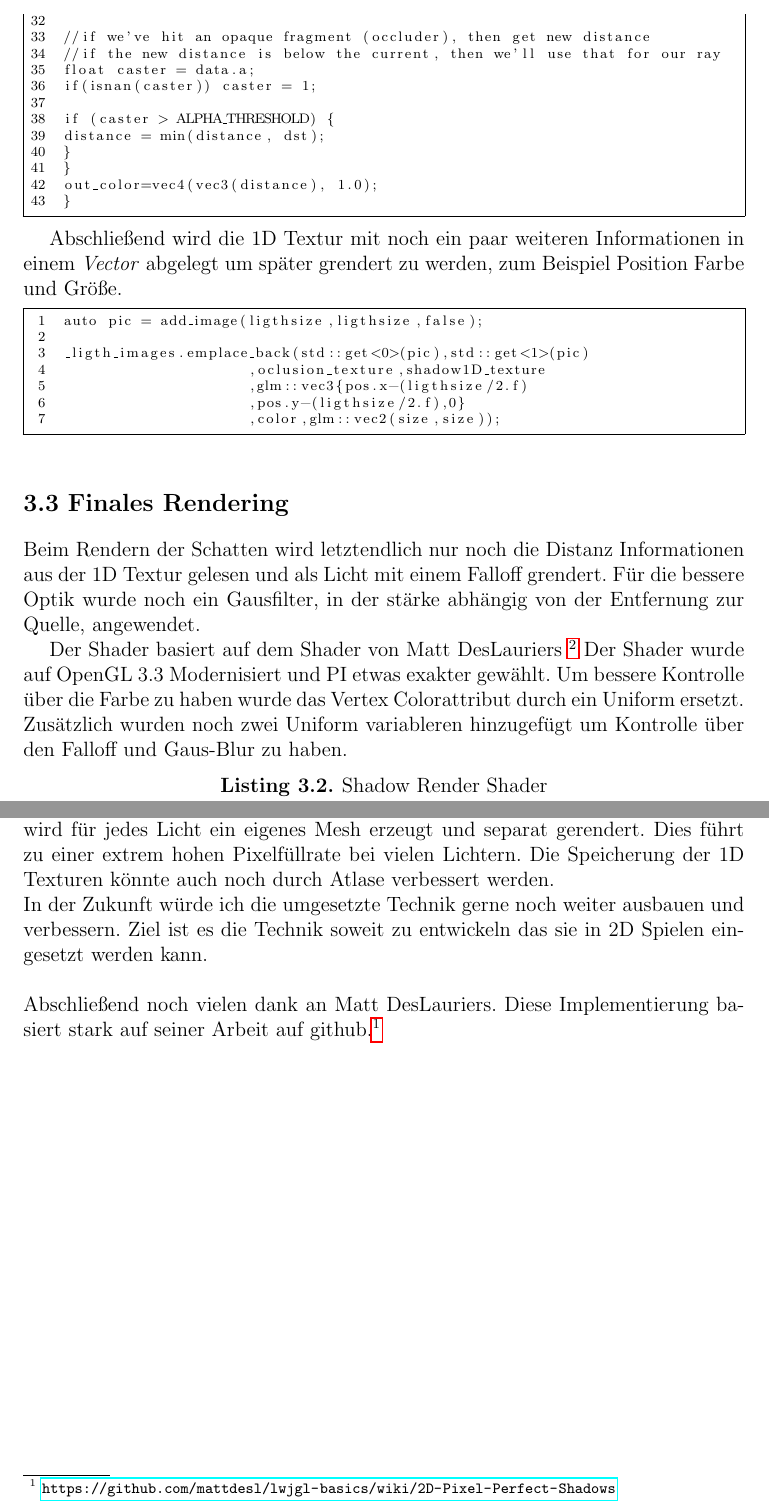
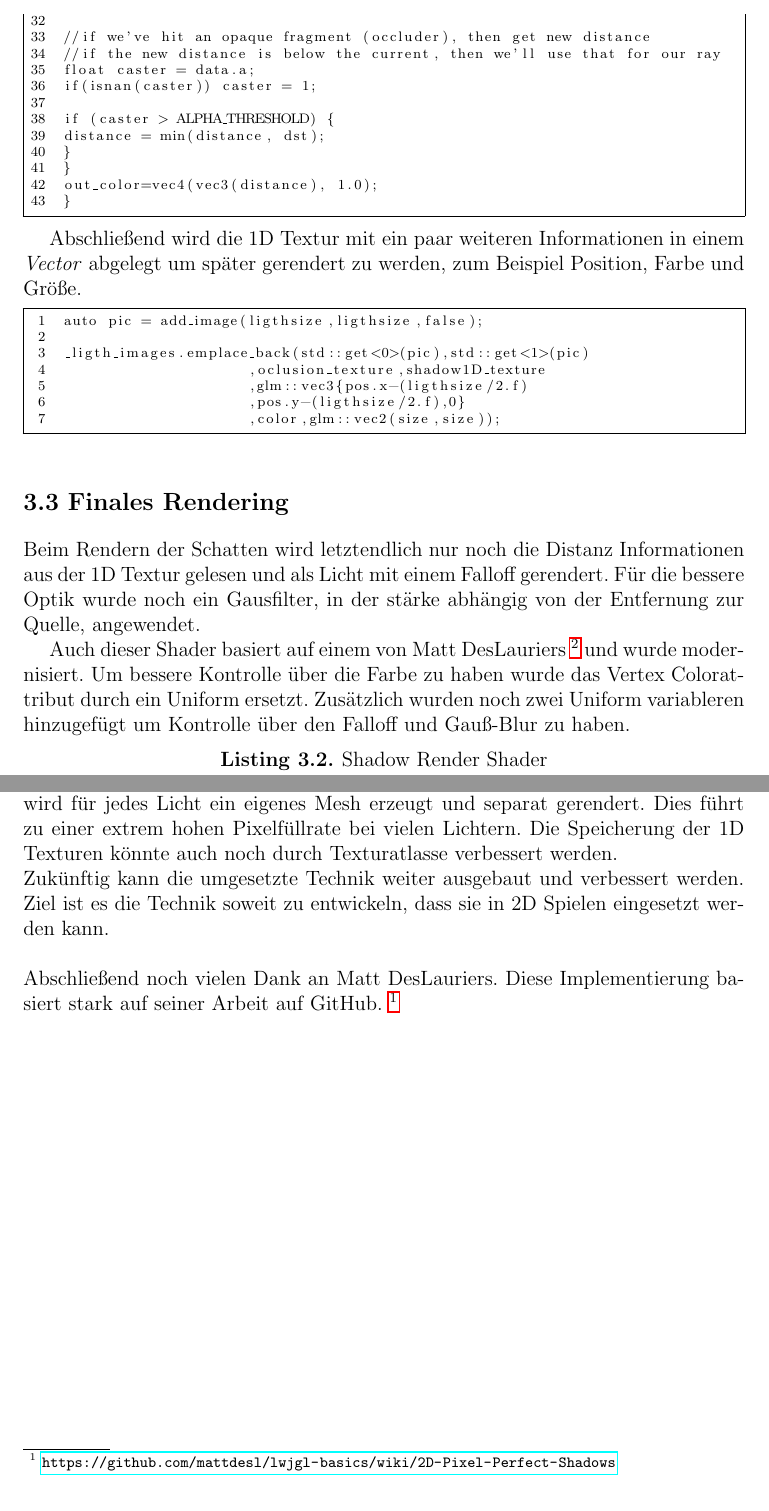
Before and after one commit to Wasabi2007/2DPixelPerfectShadows, a LaTeX thesis (Doku/2DPixelPerfectShadowDoku.tex, which reads Doku/chapters/Implementierung.tex, Doku/chapters/ZusammenfassungAusblick.tex): two parts of pages 12 and 14 of 15, joined at a grey line, cut so that both start at the same text. Compiled offline with pdfLaTeX.

Commit message:
last edits in the documentation befor turnin

```diff
--- a/Doku/2DPixelPerfectShadowDoku.tex
+++ b/Doku/2DPixelPerfectShadowDoku.tex
@@ -11,7 +11,7 @@
 
 \usepackage{makeidx}         	% Index
 \usepackage{multicol}        	% Zweispaltiger Index
-\usepackage{todonotes}
+%\usepackage{todonotes}
 %\usepackage[bottom]{footmisc}	% Erzeugung von Fußnoten
 
 %%-----------------------------------------------------
--- a/Doku/chapters/Implementierung.tex
+++ b/Doku/chapters/Implementierung.tex
@@ -141,7 +141,7 @@ out_color=vec4(vec3(distance), 1.0);
 }
 \end{lstlisting}
 
-Abschließend wird die 1D Textur mit noch ein paar weiteren Informationen in einem \textit{Vector} abgelegt um später grendert zu werden, zum Beispiel Position Farbe und Größe.
+Abschließend wird die 1D Textur mit ein paar weiteren Informationen in einem \textit{Vector} abgelegt um später gerendert zu werden, zum Beispiel Position, Farbe und Größe.
 
 \begin{lstlisting}
 auto pic = add_image(ligthsize,ligthsize,false);
@@ -154,11 +154,10 @@ _ligth_images.emplace_back(std::get<0>(pic),std::get<1>(pic)
 \end{lstlisting}
 
 \section{Finales Rendering}
-Beim Rendern der Schatten wird letztendlich nur noch die Distanz Informationen aus der 1D Textur gelesen und als Licht mit einem Falloff grendert. Für die bessere Optik wurde noch ein Gausfilter, in der stärke abhängig von der Entfernung zur Quelle, angewendet.
+Beim Rendern der Schatten wird letztendlich nur noch die Distanz Informationen aus der 1D Textur gelesen und als Licht mit einem Falloff gerendert. Für die bessere Optik wurde noch ein Gausfilter, in der stärke abhängig von der Entfernung zur Quelle, angewendet.
 
-Der Shader basiert auf dem Shader von Matt DesLauriers \footnote{\url{https://gist.github.com/mattdesl/5286905\#file-shadowrender-frag}}
-Der Shader wurde auf OpenGL 3.3 Modernisiert und PI etwas exakter gewählt.
-Um bessere Kontrolle über die Farbe zu haben wurde das Vertex Colorattribut durch ein Uniform ersetzt. Zusätzlich wurden noch zwei Uniform variableren hinzugefügt um Kontrolle über den Falloff und Gaus-Blur zu haben.
+Auch dieser Shader basiert auf einem von Matt DesLauriers \footnote{\url{https://gist.github.com/mattdesl/5286905\#file-shadowrender-frag}} und wurde modernisiert.
+Um bessere Kontrolle über die Farbe zu haben wurde das Vertex Colorattribut durch ein Uniform ersetzt. Zusätzlich wurden noch zwei Uniform variableren hinzugefügt um Kontrolle über den Falloff und Gauß-Blur zu haben.
  \begin{lstlisting}[caption=Shadow Render Shader,label=shadow_render_shader]
 #version 330
 
--- a/Doku/chapters/ZusammenfassungAusblick.tex
+++ b/Doku/chapters/ZusammenfassungAusblick.tex
@@ -4,9 +4,9 @@ Bei der Umsetzung war vor allem das arbeiten mit Framebuffern eine neue Erfahrun
 Die aktuelle Implementierung sehr rudimentäre und enthält nur die reine Schatten Berechnung.
 Gute Erweiterungen wären zum Beispiel Unterstützung für Normalen und eine Schattierung der Occluder.
 Verbesserungsmöglichkeiten Beständen auch zusätzlich im Bereich des Rendering. In der aktuellen Version wird für jedes Licht ein eigenes Mesh erzeugt und separat gerendert. Dies führt zu einer extrem hohen Pixelfüllrate bei vielen Lichtern.
-Die Speicherung der 1D Texturen könnte auch noch durch Atlase verbessert werden.\\
-In der Zukunft würde ich die umgesetzte Technik gerne noch weiter ausbauen und verbessern.
-Ziel ist es die Technik soweit zu entwickeln das sie in 2D Spielen eingesetzt werden kann.
+Die Speicherung der 1D Texturen könnte auch noch durch Texturatlasse verbessert werden.\\
+Zukünftig kann die umgesetzte Technik weiter ausgebaut und verbessert werden.
+Ziel ist es die Technik soweit zu entwickeln, dass sie in 2D Spielen eingesetzt werden kann.
 \\
 \\
-Abschließend noch vielen dank an Matt DesLauriers. Diese Implementierung basiert stark auf seiner Arbeit auf github.\footnote{\url{https://github.com/mattdesl/lwjgl-basics/wiki/2D-Pixel-Perfect-Shadows}} \nocite{mattdesl:13}
+Abschließend noch vielen Dank an Matt DesLauriers. Diese Implementierung basiert stark auf seiner Arbeit auf GitHub. \footnote{\url{https://github.com/mattdesl/lwjgl-basics/wiki/2D-Pixel-Perfect-Shadows}} \nocite{mattdesl:13}
```
Also changed, not shown: Doku/chapters/Motivation.tex (+3 -3 lines), Doku/chapters/Verfahren.tex (+2 -2 lines), Doku/2DPixelPerfectShadowDoku.pdf, Doku/chapters/Implementierung.tex (12 more changed lines).
